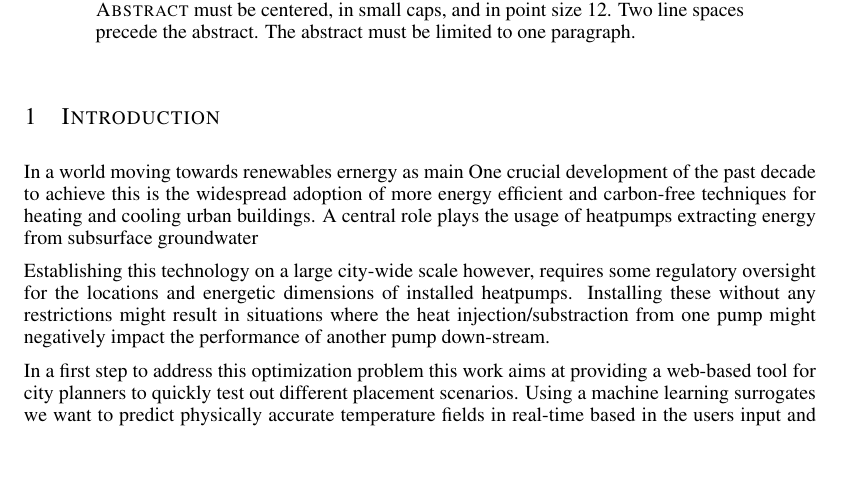
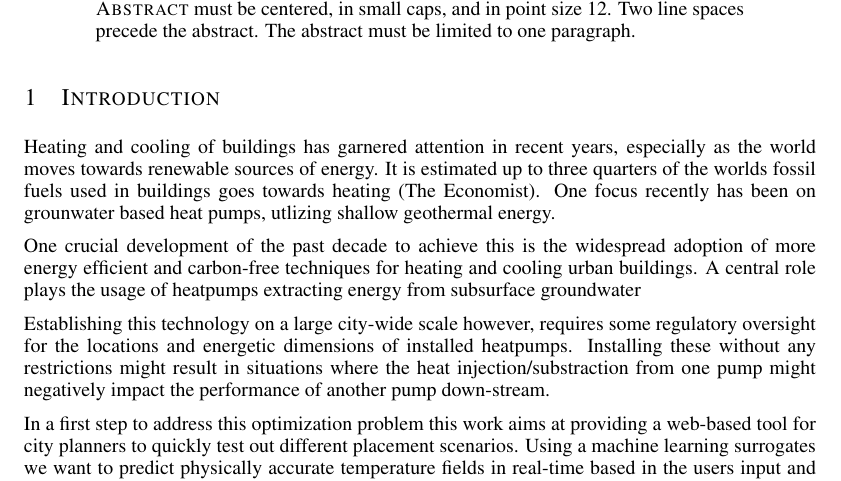
Before and after one commit to KyleDavisSA/Geothermal-ML, a LaTeX paper (ai4science_iclr22/iclr2022_conference.tex): part of page 1 of 10, cut so that both start at the same text, the shorter picture padded with empty space. Compiled offline with LaTeX, dvips and Ghostscript.

Commit message:
Adds Introduction

```diff
--- a/ai4science_iclr22/iclr2022_conference.tex
+++ b/ai4science_iclr22/iclr2022_conference.tex
@@ -64,7 +64,12 @@ Address \\
 
 \section{Introduction}
 \label{sec:intro}
-In a world moving towards renewables ernergy as main
+Heating and cooling of buildings has garnered attention in recent years, especially as the world moves towards renewable sources of energy.
+It is estimated up to three quarters of the worlds fossil fuels used in buildings goes towards heating (The Economist).
+%In a world moving towards renewables ernergy as main
+One focus recently has been on grounwater based heat pumps, utlizing shallow geothermal energy.
+
+
 One crucial development of the past decade to achieve this is the widespread adoption of more energy efficient and carbon-free techniques for heating and cooling urban buildings.
 A central role plays the usage of heatpumps extracting energy from subsurface groundwater
 
```
Also changed, not shown: ai4science_iclr22/iclr2022_conference.bib (+8 -0 lines).
